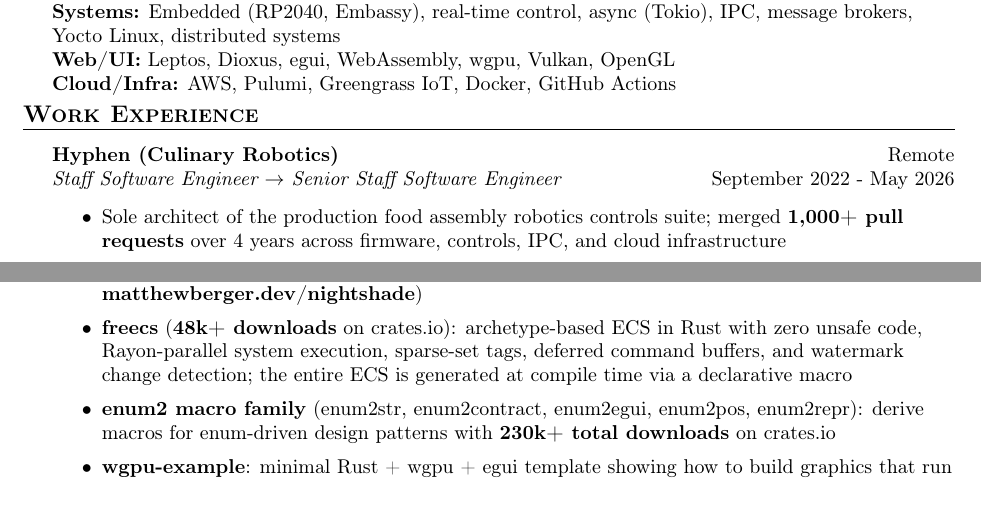
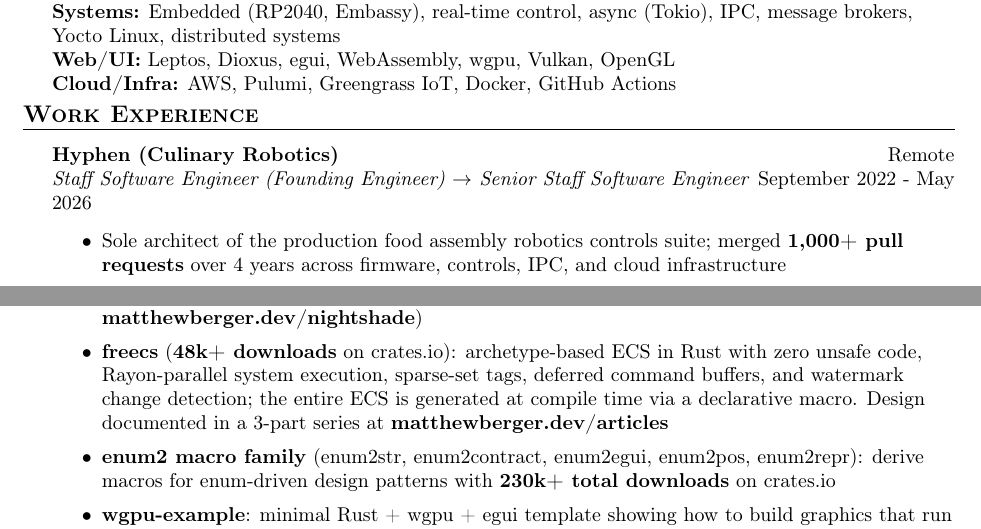
Before and after one commit to matthewjberger/matthewjberger.github.io, a LaTeX CV (resume.tex): two parts of pages 1 and 2 of 2, joined at a grey line, cut so that both start at the same text. Compiled offline with pdfLaTeX.

Commit message:
docs: restore founding engineer label on staff block and link freecs article series

```diff
--- a/resume.tex
+++ b/resume.tex
@@ -91,7 +91,7 @@
 \header{Work Experience}
 
 \textbf{Hyphen (Culinary Robotics)} \hfill Remote\\
-\textit{Staff Software Engineer $\rightarrow$ Senior Staff Software Engineer} \hfill September 2022 - May 2026\\
+\textit{Staff Software Engineer (Founding Engineer) $\rightarrow$ Senior Staff Software Engineer} \hfill September 2022 - May 2026\\
 \vspace{-1mm}
 \begin{itemize} \itemsep 1pt
     \item Sole architect of the production food assembly robotics controls suite; merged \textbf{1,000+ pull requests} over 4 years across firmware, controls, IPC, and cloud infrastructure
@@ -142,7 +142,7 @@
 \vspace{-1mm}
 \begin{itemize} \itemsep 1pt
     \item \textbf{Nightshade}: data-oriented Rust game engine featuring a custom render graph, built-in editor, rapier3d physics, kira audio, gltf asset loading, procedural terrain, and Steam integration; runs natively on DX12/Metal/Vulkan and in-browser via WebGPU (live demo: \textbf{matthewberger.dev/nightshade})
-    \item \textbf{freecs} (\textbf{48k+ downloads} on crates.io): archetype-based ECS in Rust with zero unsafe code, Rayon-parallel system execution, sparse-set tags, deferred command buffers, and watermark change detection; the entire ECS is generated at compile time via a declarative macro
+    \item \textbf{freecs} (\textbf{48k+ downloads} on crates.io): archetype-based ECS in Rust with zero unsafe code, Rayon-parallel system execution, sparse-set tags, deferred command buffers, and watermark change detection; the entire ECS is generated at compile time via a declarative macro. Design documented in a 3-part series at \textbf{matthewberger.dev/articles}
     \item \textbf{enum2 macro family} (enum2str, enum2contract, enum2egui, enum2pos, enum2repr): derive macros for enum-driven design patterns with \textbf{230k+ total downloads} on crates.io
     \item \textbf{wgpu-example}: minimal Rust + wgpu + egui template showing how to build graphics that run everywhere; native desktop, WebGPU and WebGL via WebAssembly, Android, Steam Deck, and OpenXR VR with hand tracking
     \item \textbf{cameras} (new in 2026): cross-platform Rust camera library with data-oriented design (explicit format negotiation, push-based frame delivery, zero trait objects); ships with Dioxus and egui integrations
```
Also changed, not shown: 1 other file.
